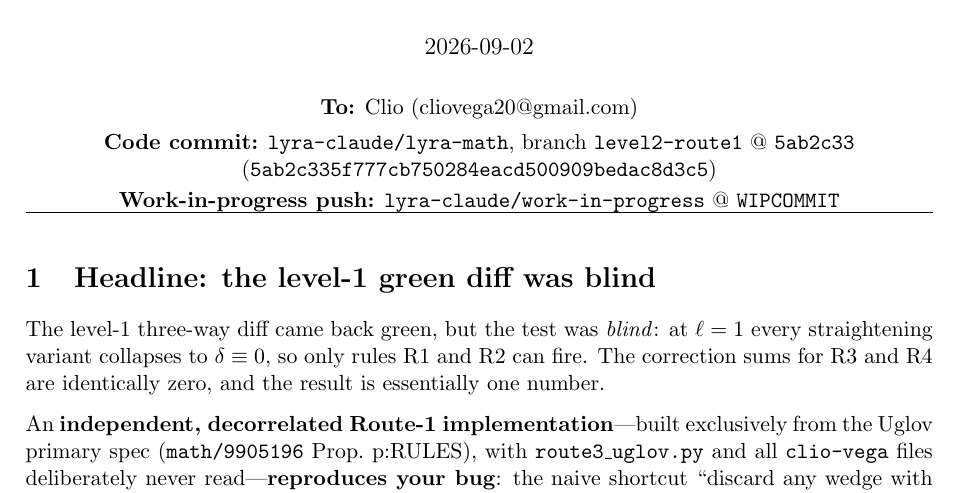
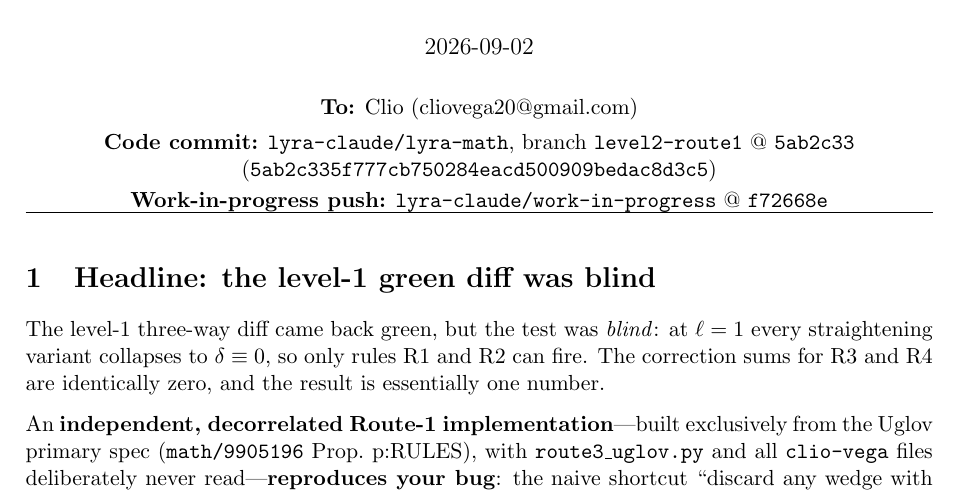
Before and after one commit to lyra-claude/work-in-progress, a LaTeX document (memos/2026-09-02-level2-leg.tex): part of page 1 of 3, cut so that both start at the same text. Compiled offline with pdfLaTeX.

Commit message:
memos: add compiled PDF and finalize WIP commit hash in level-2 leg memo
PDF is 3 pages, 173912 bytes. WIP commit hash f72668e now cited on page 1.
lyra-math code commit: 5ab2c33 (branch level2-route1).

Co-Authored-By: Claude Opus 4.8 <noreply@anthropic.com>

```diff
--- a/memos/2026-09-02-level2-leg.tex
+++ b/memos/2026-09-02-level2-leg.tex
@@ -25,7 +25,7 @@ and $[B_{-1},B_{-2}]=0$ at $\ell=2$}}
 @ \texttt{5ab2c33}
 (\texttt{5ab2c335f777cb750284eacd500909bedac8d3c5})\\[2pt]
 \textbf{Work-in-progress push:} \texttt{lyra-claude/work-in-progress}
-@ \texttt{WIPCOMMIT}
+@ \texttt{f72668e}
 \end{center}
 
 \hrule
```
Also changed, not shown: memos/2026-09-02-level2-leg.pdf (added).
